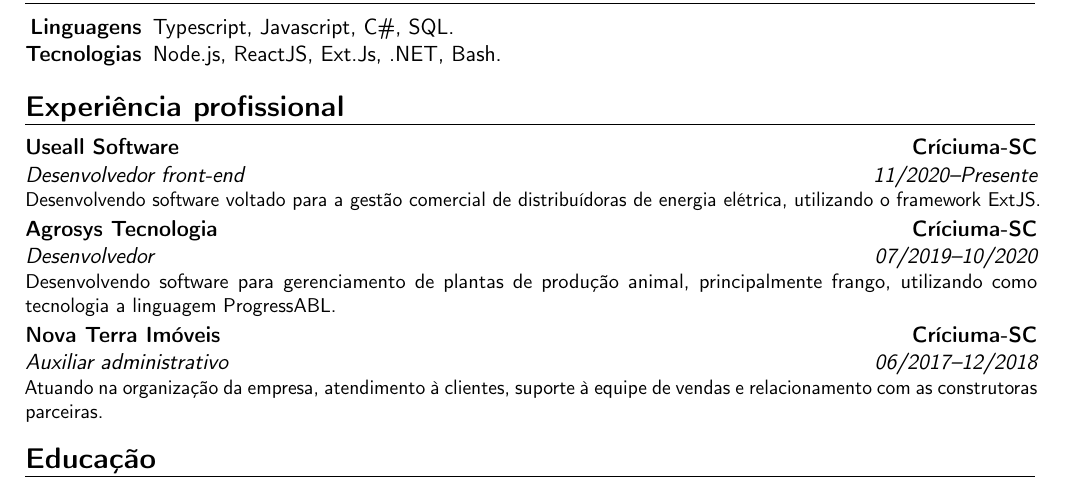
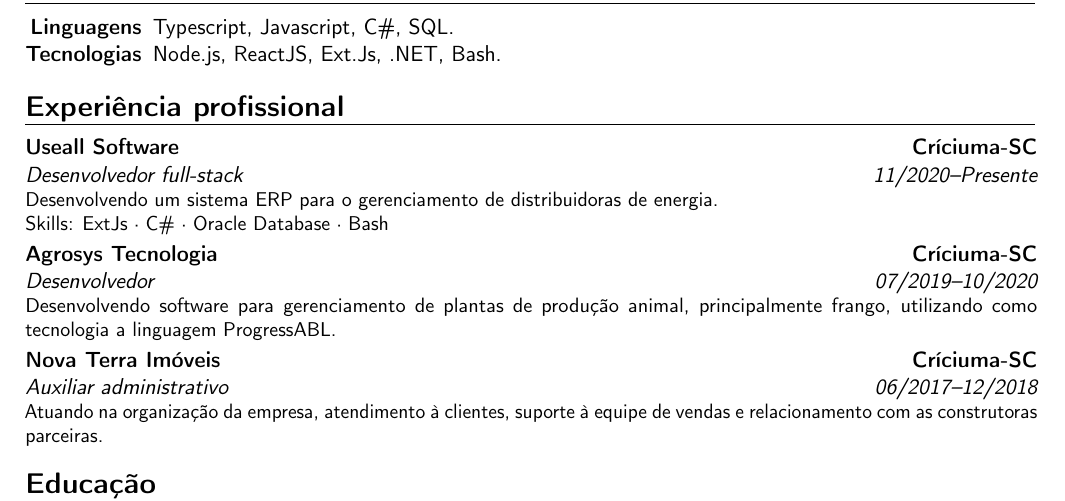
Before and after one commit to arthurbpf/cv, a LaTeX CV (cv_portuguese.tex): part of the page, cut so that both start at the same text. Compiled offline with pdfLaTeX.

Commit message:
Update portuguese version

```diff
--- a/cv_portuguese.tex
+++ b/cv_portuguese.tex
@@ -33,7 +33,7 @@
 \end{tabular*}
 
 \section{Experiência profissional}
-\cventry{11/2020--Presente}{Desenvolvedor front-end}{Useall Software}{Críciuma-SC}{}{Desenvolvendo software voltado para a gestão comercial de distribuídoras de energia elétrica, utilizando o framework ExtJS.}
+\cventry{11/2020--Presente}{Desenvolvedor full-stack}{Useall Software}{Críciuma-SC}{}{Desenvolvendo um sistema ERP para o gerenciamento de distribuidoras de energia.\\Skills: ExtJs · C\# · Oracle Database · Bash}
 \cventry{07/2019--10/2020}{Desenvolvedor}{Agrosys Tecnologia}{Críciuma-SC}{}{Desenvolvendo software para gerenciamento de plantas de produção animal, principalmente frango, utilizando como tecnologia a linguagem ProgressABL.}
 \cventry{06/2017--12/2018}{Auxiliar administrativo}{Nova Terra Imóveis}{Críciuma-SC}{}{Atuando na organização da empresa, atendimento à clientes, suporte à equipe de vendas e relacionamento com as construtoras parceiras.}
 
```
